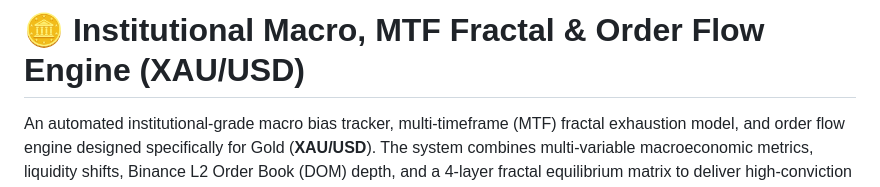
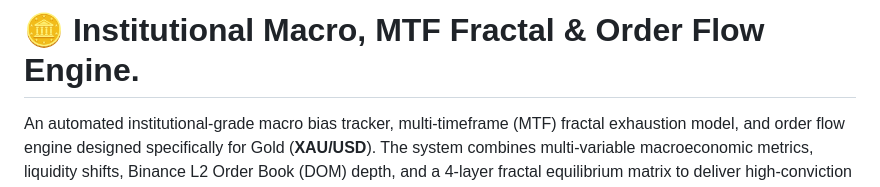
Before and after one commit to parfactmatch-cloud/gold-macro-dashboard, a Markdown page: README.md, the part around the change. Drawn GitHub-style.

Commit message:
Fix README title formatting

```diff
--- a/README.md
+++ b/README.md
@@ -1,4 +1,4 @@
-# 🪙 Institutional Macro, MTF Fractal & Order Flow Engine (XAU/USD)
+# 🪙 Institutional Macro, MTF Fractal & Order Flow Engine.
 
 An automated institutional-grade macro bias tracker, multi-timeframe (MTF) fractal exhaustion model, and order flow engine designed specifically for Gold (**XAU/USD**). The system combines multi-variable macroeconomic metrics, liquidity shifts, Binance L2 Order Book (DOM) depth, and a 4-layer fractal equilibrium matrix to deliver high-conviction trade execution alerts directly to Telegram.
 
```
